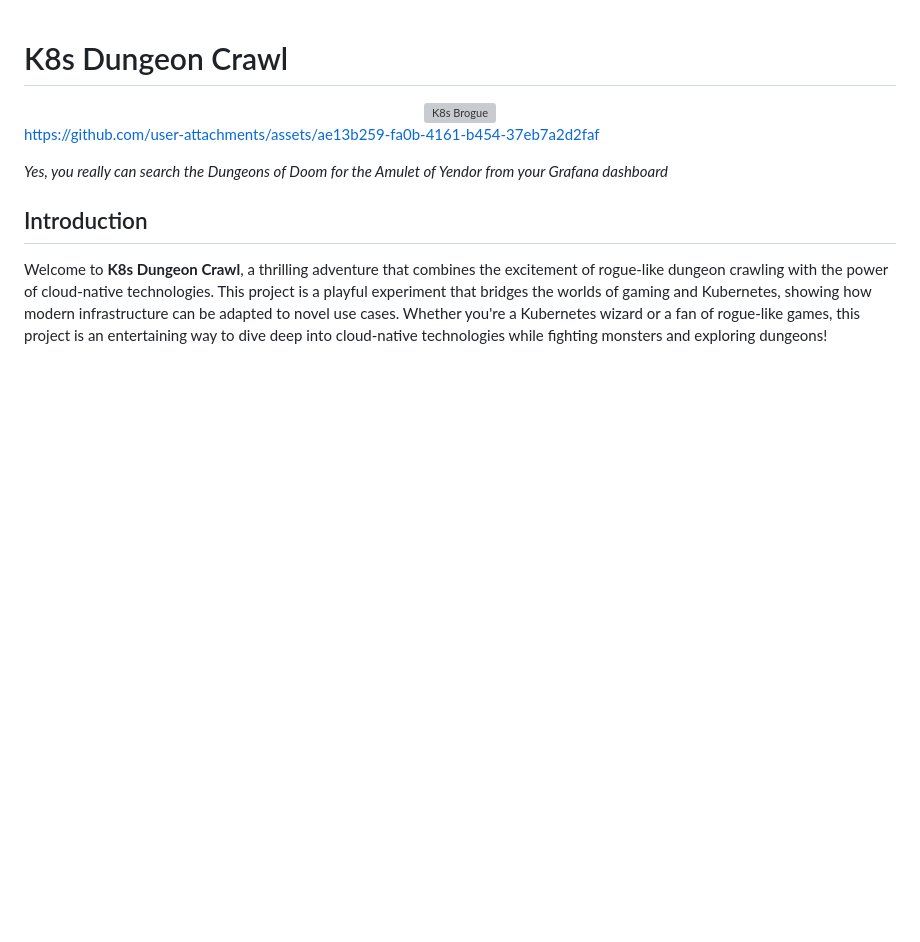
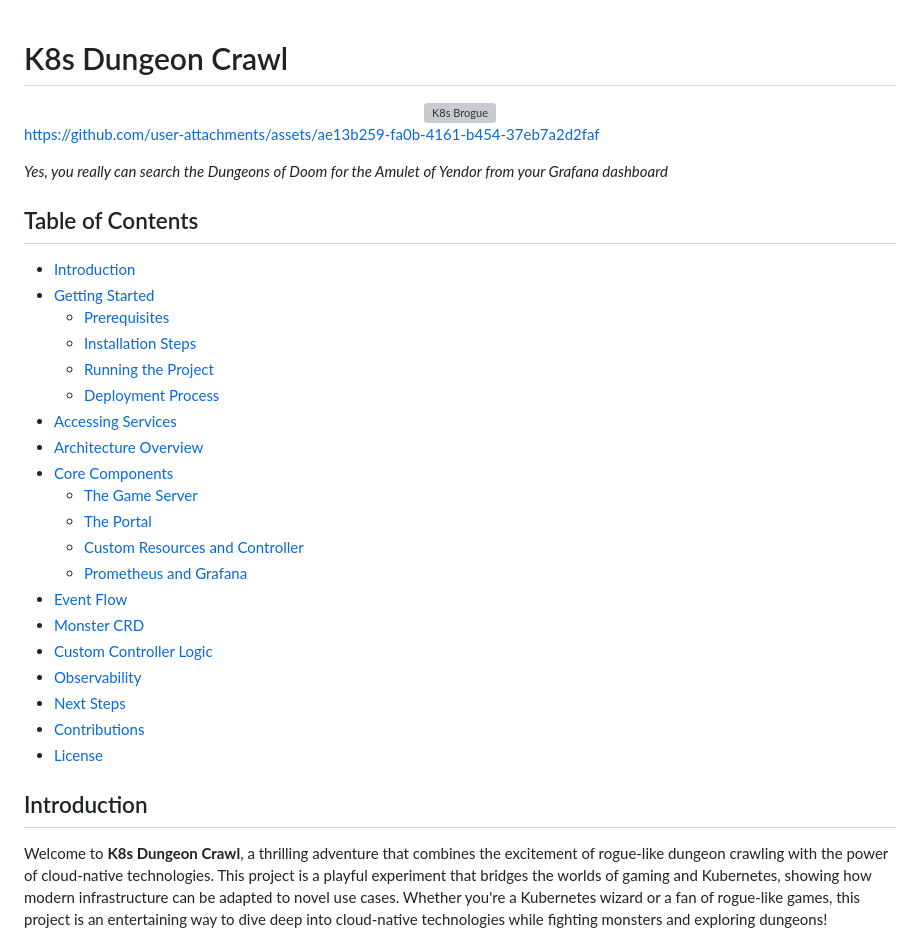
Before and after one commit to schaeferka/k8s-dungeon-crawl, a Markdown page: README.md, the part around the change. GitHub-like rendering; blank space fills up the shorter version; grey boxes are pictures that could not be loaded.

Commit message:
add table of contents

```diff
--- a/README.md
+++ b/README.md
@@ -7,6 +7,28 @@
 https://github.com/user-attachments/assets/ae13b259-fa0b-4161-b454-37eb7a2d2faf
 
 _Yes, you really can search the Dungeons of Doom for the Amulet of Yendor from your Grafana dashboard_
+
+## Table of Contents
+- [Introduction](#introduction)
+- [Getting Started](#getting-started)
+  - [Prerequisites](#prerequisites)
+  - [Installation Steps](#installation-steps)
+  - [Running the Project](#running-the-project)
+  - [Deployment Process](#deployment-process)
+- [Accessing Services](#accessing-services)
+- [Architecture Overview](#architecture-overview)
+- [Core Components](#core-components)
+  - [The Game Server](#1-the-game-server)
+  - [The Portal](#2-the-portal)
+  - [Custom Resources and Controller](#3-custom-resources-and-controller)
+  - [Prometheus and Grafana](#3-prometheus-and-grafana)
+- [Event Flow](#event-flow)
+- [Monster CRD](#monster-crd)
+- [Custom Controller Logic](#custom-controller-logic)
+- [Observability](#observability)
+- [Next Steps](#next-steps)
+- [Contributions](#contributions)
+- [License](#license)
 
 ## Introduction
 
```
